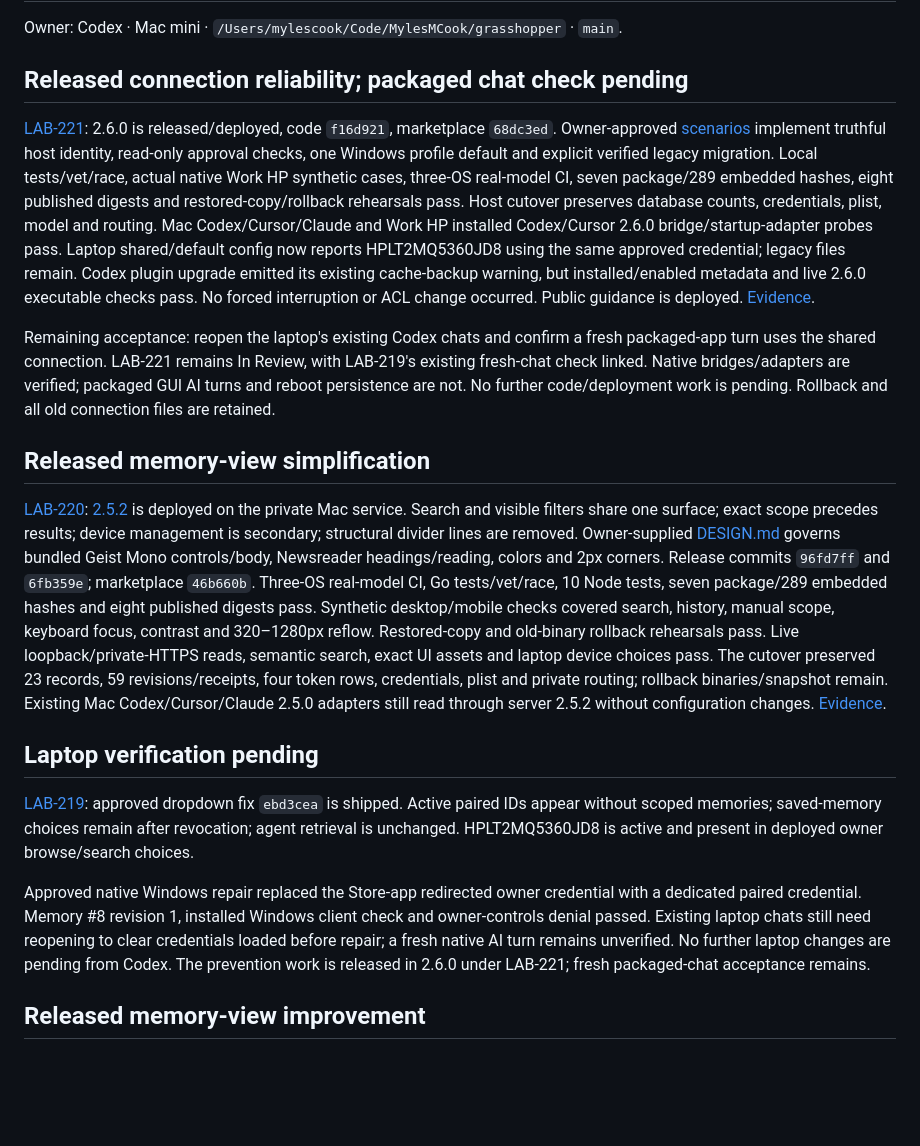
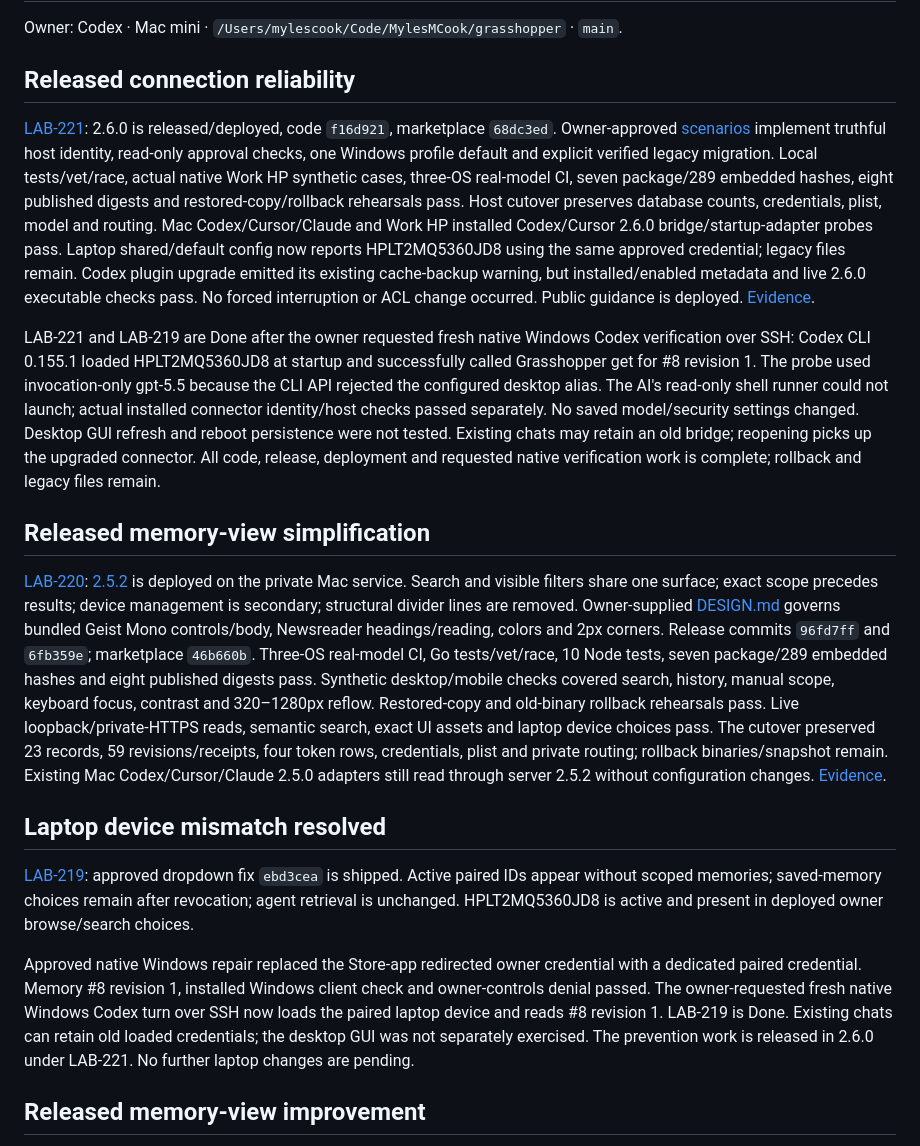
Before and after one commit to MylesMCook/grasshopper, a Markdown page: tasks.md, the part around the change. Rendered like a GitHub page; blank space fills up the shorter version.

```diff
--- a/tasks.md
+++ b/tasks.md
@@ -2,21 +2,21 @@
 
 Owner: Codex · Mac mini · `/Users/mylescook/Code/MylesMCook/grasshopper` · `main`.
 
-## Released connection reliability; packaged chat check pending
+## Released connection reliability
 
 [LAB-221](https://linear.app/mcook/issue/LAB-221/make-device-connection-identity-and-recovery-deterministic): 2.6.0 is released/deployed, code `f16d921`, marketplace `68dc3ed`. Owner-approved [scenarios](docs/connection-flow.md) implement truthful host identity, read-only approval checks, one Windows profile default and explicit verified legacy migration. Local tests/vet/race, actual native Work HP synthetic cases, three-OS real-model CI, seven package/289 embedded hashes, eight published digests and restored-copy/rollback rehearsals pass. Host cutover preserves database counts, credentials, plist, model and routing. Mac Codex/Cursor/Claude and Work HP installed Codex/Cursor 2.6.0 bridge/startup-adapter probes pass. Laptop shared/default config now reports HPLT2MQ5360JD8 using the same approved credential; legacy files remain. Codex plugin upgrade emitted its existing cache-backup warning, but installed/enabled metadata and live 2.6.0 executable checks pass. No forced interruption or ACL change occurred. Public guidance is deployed. [Evidence](docs/memory-acceptance.md#260-connection-identity-and-recovery-september-29).
 
-Remaining acceptance: reopen the laptop's existing Codex chats and confirm a fresh packaged-app turn uses the shared connection. LAB-221 remains In Review, with LAB-219's existing fresh-chat check linked. Native bridges/adapters are verified; packaged GUI AI turns and reboot persistence are not. No further code/deployment work is pending. Rollback and all old connection files are retained.
+LAB-221 and LAB-219 are Done after the owner requested fresh native Windows Codex verification over SSH: Codex CLI 0.155.1 loaded HPLT2MQ5360JD8 at startup and successfully called Grasshopper get for #8 revision 1. The probe used invocation-only gpt-5.5 because the CLI API rejected the configured desktop alias. The AI's read-only shell runner could not launch; actual installed connector identity/host checks passed separately. No saved model/security settings changed. Desktop GUI refresh and reboot persistence were not tested. Existing chats may retain an old bridge; reopening picks up the upgraded connector. All code, release, deployment and requested native verification work is complete; rollback and legacy files remain.
 
 ## Released memory-view simplification
 
 [LAB-220](https://linear.app/mcook/issue/LAB-220/simplify-the-memory-view-layout-and-filter-flow): [2.5.2](https://github.com/MylesMCook/grasshopper/releases/tag/v2.5.2) is deployed on the private Mac service. Search and visible filters share one surface; exact scope precedes results; device management is secondary; structural divider lines are removed. Owner-supplied [DESIGN.md](DESIGN.md) governs bundled Geist Mono controls/body, Newsreader headings/reading, colors and 2px corners. Release commits `96fd7ff` and `6fb359e`; marketplace `46b660b`. Three-OS real-model CI, Go tests/vet/race, 10 Node tests, seven package/289 embedded hashes and eight published digests pass. Synthetic desktop/mobile checks covered search, history, manual scope, keyboard focus, contrast and 320–1280px reflow. Restored-copy and old-binary rollback rehearsals pass. Live loopback/private-HTTPS reads, semantic search, exact UI assets and laptop device choices pass. The cutover preserved 23 records, 59 revisions/receipts, four token rows, credentials, plist and private routing; rollback binaries/snapshot remain. Existing Mac Codex/Cursor/Claude 2.5.0 adapters still read through server 2.5.2 without configuration changes. [Evidence](docs/memory-acceptance.md#252-memory-view-layout-september-29).
 
-## Laptop verification pending
+## Laptop device mismatch resolved
 
 [LAB-219](https://linear.app/mcook/issue/LAB-219/show-connected-devices-accurately-in-the-memory-view): approved dropdown fix `ebd3cea` is shipped. Active paired IDs appear without scoped memories; saved-memory choices remain after revocation; agent retrieval is unchanged. HPLT2MQ5360JD8 is active and present in deployed owner browse/search choices.
 
-Approved native Windows repair replaced the Store-app redirected owner credential with a dedicated paired credential. Memory #8 revision 1, installed Windows client check and owner-controls denial passed. Existing laptop chats still need reopening to clear credentials loaded before repair; a fresh native AI turn remains unverified. No further laptop changes are pending from Codex. The prevention work is released in 2.6.0 under LAB-221; fresh packaged-chat acceptance remains.
+Approved native Windows repair replaced the Store-app redirected owner credential with a dedicated paired credential. Memory #8 revision 1, installed Windows client check and owner-controls denial passed. The owner-requested fresh native Windows Codex turn over SSH now loads the paired laptop device and reads #8 revision 1. LAB-219 is Done. Existing chats can retain old loaded credentials; the desktop GUI was not separately exercised. The prevention work is released in 2.6.0 under LAB-221. No further laptop changes are pending.
 
 ## Released memory-view improvement
 
```
Also changed, not shown: docs/memory-acceptance.md (+1 -1 lines).
